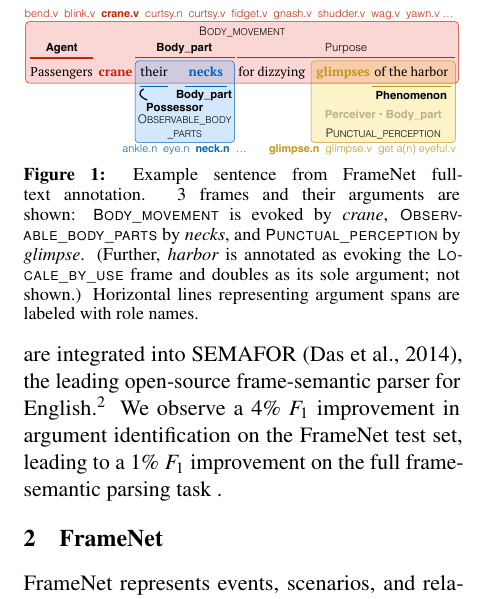
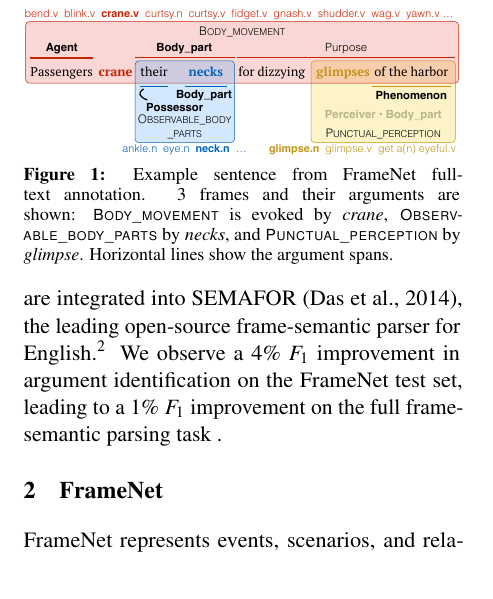
Before and after one commit to meghana-kshirsagar/acl2015, a LaTeX paper (argid_short.tex): part of one column of page 1 of 5, cut so that both start at the same text. Compiled offline with pdfLaTeX.

Commit message:
minor changes

```diff
--- a/argid_short.tex
+++ b/argid_short.tex
@@ -451,10 +451,12 @@
 \fnf{Body\_movement} is evoked by \textit{crane},
 \fnf{Observable\_body\_parts} by \textit{necks},
 and \fnf{Punctual\_perception} by \textit{glimpse}.
-(Further, \textit{harbor} is annotated as evoking the \fnf{Locale\_by\_use} frame
-and doubles as its sole argument; not shown.)
-Horizontal lines representing argument spans
-are labeled with role names.}
+Horizontal lines show the argument spans.
+%(Further, \textit{harbor} is annotated as evoking the \fnf{Locale\_by\_use} frame
+%and doubles as its sole argument; not shown.)
+%Horizontal lines representing argument spans
+%are labeled with role names.
+}
 \label{fig:harbor-fn}
 \end{figure}
 
```
